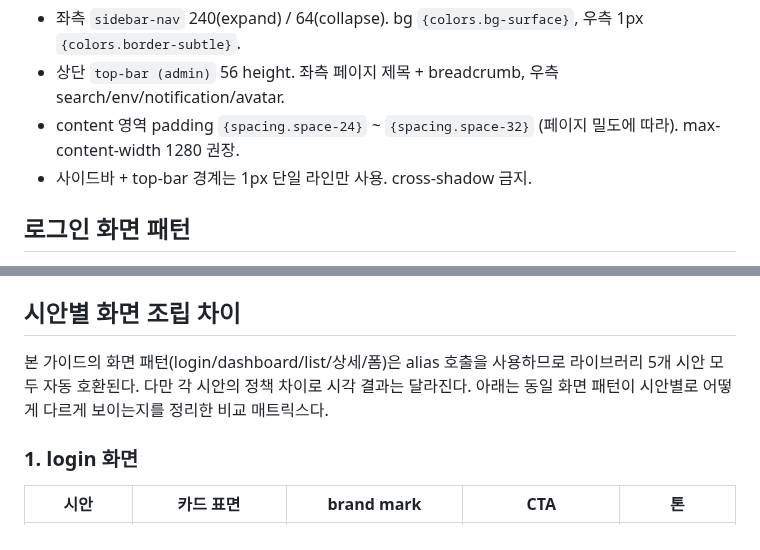
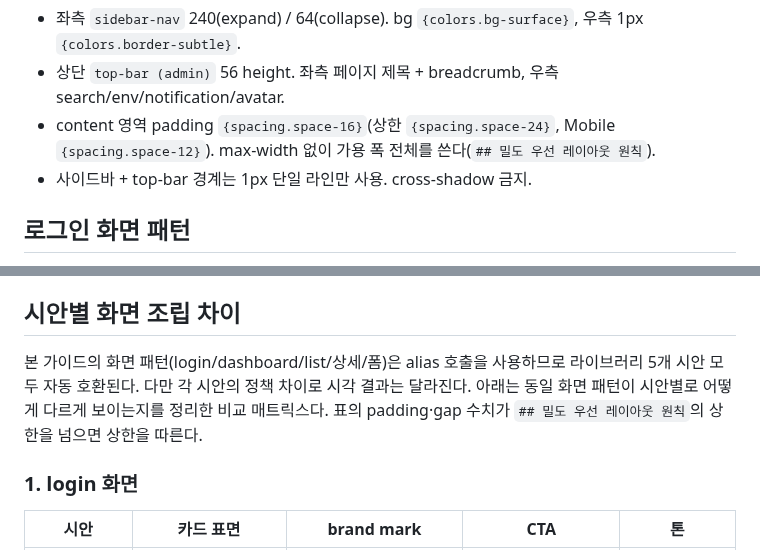
Before and after one commit to skyuav-beep/claude-agent-templete, a Markdown page: docs/admin-fe-design-guide.md, 2 parts joined by grey strips. Drawn GitHub-style.

```diff
--- a/docs/admin-fe-design-guide.md
+++ b/docs/admin-fe-design-guide.md
@@ -37,7 +76,7 @@ admin의 표준 골격은 3개 영역으로 구성된다.
 
 - 좌측 `sidebar-nav` 240(expand) / 64(collapse). bg `{colors.bg-surface}`, 우측 1px `{colors.border-subtle}`.
 - 상단 `top-bar (admin)` 56 height. 좌측 페이지 제목 + breadcrumb, 우측 search/env/notification/avatar.
-- content 영역 padding `{spacing.space-24}` ~ `{spacing.space-32}` (페이지 밀도에 따라). max-content-width 1280 권장.
+- content 영역 padding `{spacing.space-16}`(상한 `{spacing.space-24}`, Mobile `{spacing.space-12}`). max-width 없이 가용 폭 전체를 쓴다(`## 밀도 우선 레이아웃 원칙`).
 - 사이드바 + top-bar 경계는 1px 단일 라인만 사용. cross-shadow 금지.
 
 ## 로그인 화면 패턴
@@ -207,7 +248,7 @@ admin FE 작업 키워드(테이블, 사이드바, 로그인, 카드, 폼, 토
 
 ## 시안별 화면 조립 차이
 
-본 가이드의 화면 패턴(login/dashboard/list/상세/폼)은 alias 호출을 사용하므로 라이브러리 5개 시안 모두 자동 호환된다. 다만 각 시안의 정책 차이로 시각 결과는 달라진다. 아래는 동일 화면 패턴이 시안별로 어떻게 다르게 보이는지를 정리한 비교 매트릭스다.
+본 가이드의 화면 패턴(login/dashboard/list/상세/폼)은 alias 호출을 사용하므로 라이브러리 5개 시안 모두 자동 호환된다. 다만 각 시안의 정책 차이로 시각 결과는 달라진다. 아래는 동일 화면 패턴이 시안별로 어떻게 다르게 보이는지를 정리한 비교 매트릭스다. 표의 padding·gap 수치가 `## 밀도 우선 레이아웃 원칙`의 상한을 넘으면 상한을 따른다.
 
 ### 1. login 화면
 
```
Also changed, not shown: other parts of docs/admin-fe-design-guide.md (+64 -23 lines), STATE.md (+8 -0 lines).
